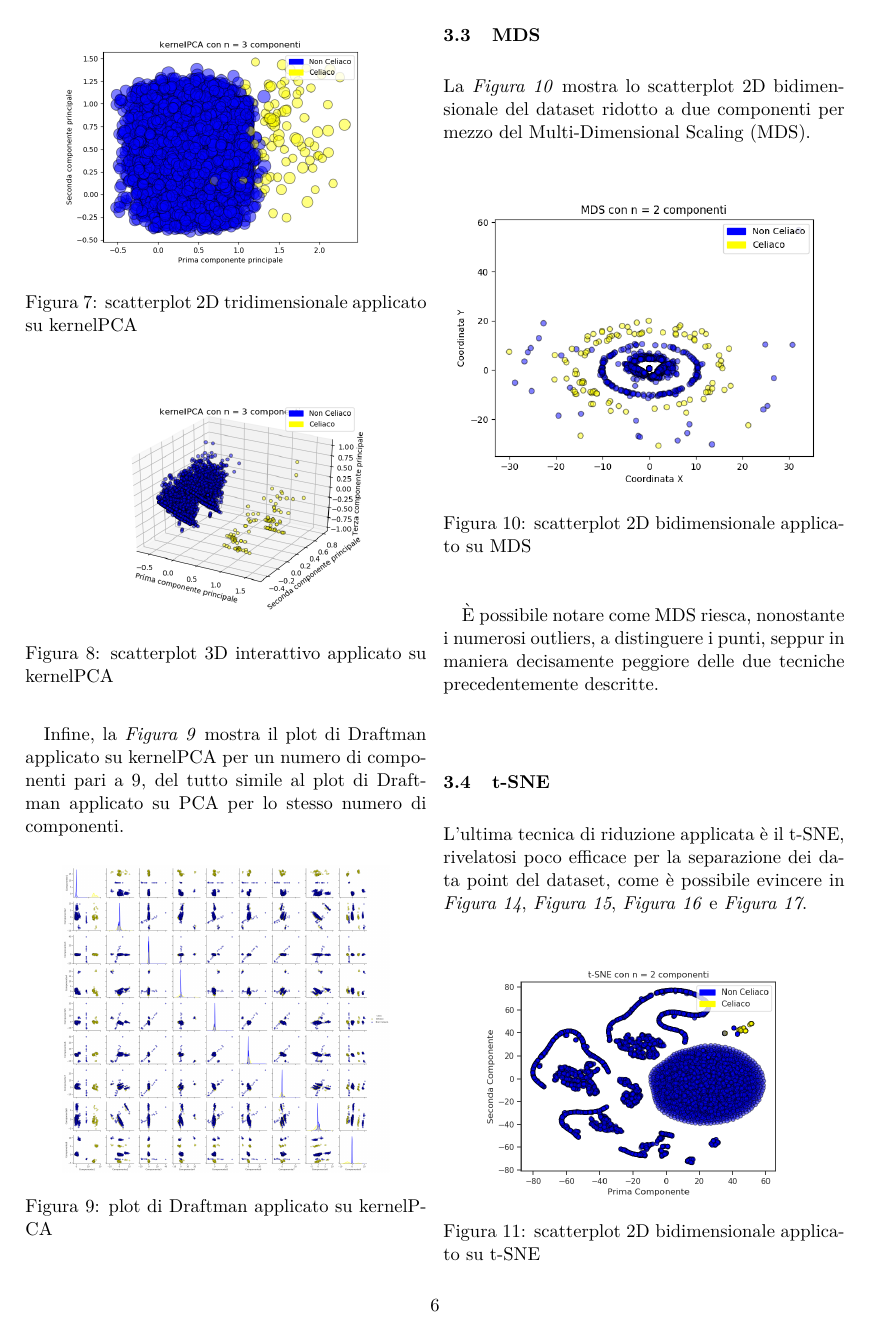
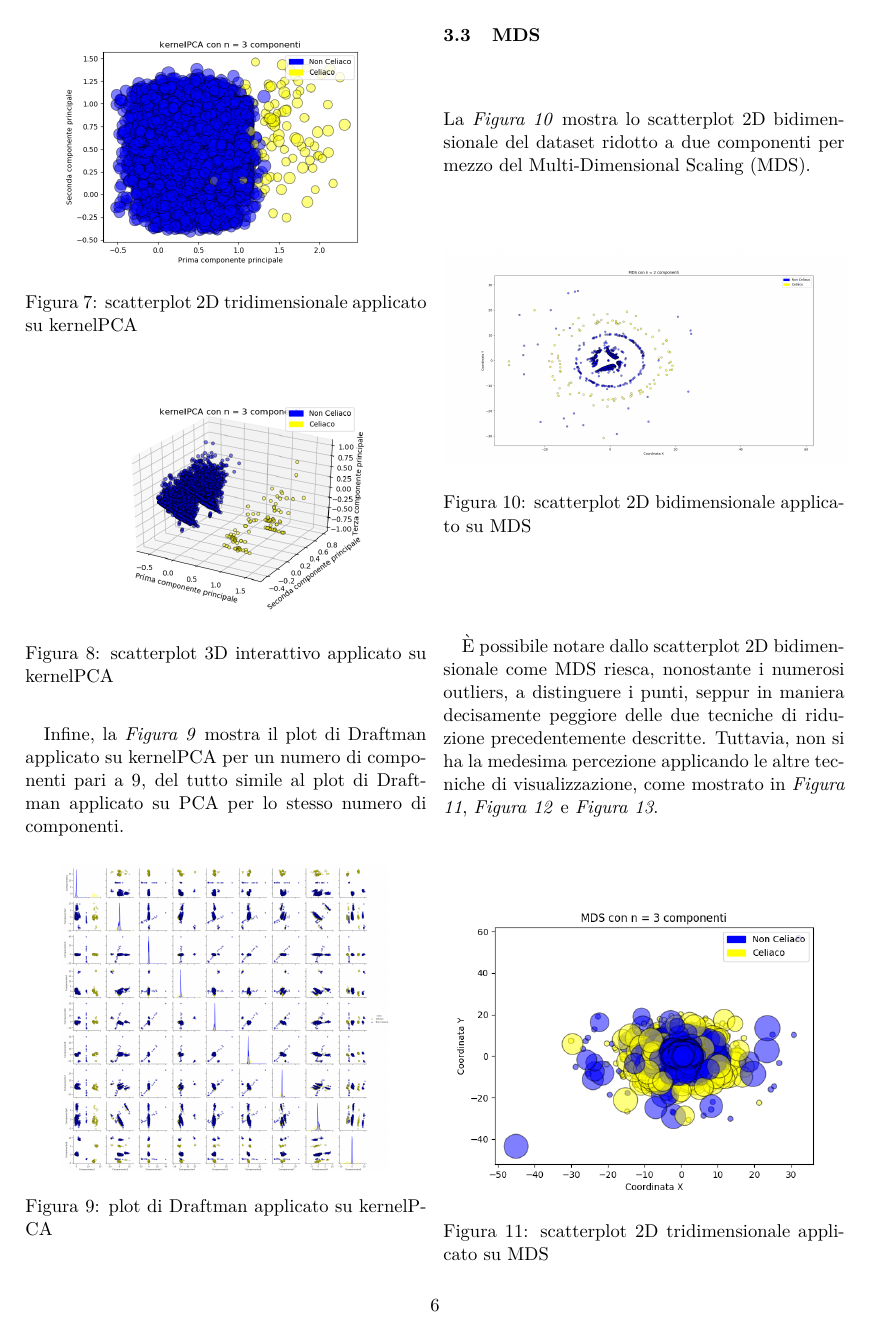
Before and after one commit to dariocurr/mde_project, a LaTeX paper (Articolo/articolo.tex): page 6 of 9 before the commit and page 6 of 10 after it. Compiled offline with pdfLaTeX.

Commit message:
Add files via upload

```diff
--- a/Articolo/articolo.tex
+++ b/Articolo/articolo.tex
@@ -265,8 +265,11 @@ L'uso della divergenza di Kullback-Leibler come funzione obiettivo consente di a
 		\caption{scatterplot 2D bidimensionale applicato su MDS}
 	\end{figure}
 
-	È possibile notare come MDS riesca, nonostante i numerosi outliers, a distinguere i punti, seppur in maniera decisamente peggiore delle due tecniche precedentemente descritte.
+	È possibile notare dallo scatterplot 2D bidimensionale come MDS riesca, nonostante i numerosi outliers, a distinguere i punti, seppur in maniera decisamente peggiore delle due tecniche di riduzione precedentemente descritte. Tuttavia, non si ha la medesima percezione applicando le altre tecniche di visualizzazione, come mostrato in \emph{Figura 11}, \emph{Figura 12} e \emph{Figura 13}.
 
-	\subsection{t-SNE}
+	\begin{figure}[H]
+		\centering
+		\includegraphics[width=0.5\textwidth]{img/MDS_2Dnc3.png}
+		\caption{scatterplot 2D tridimensionale applicato su MDS}
+	\end{figure}
 
-	L'ultima tecnica di riduzione applicata è il t-SNE, rivelatosi poco efficace per la separazione dei data point del dataset, come è possibile evincere in \emph{Figura 14}, \emph{Figura 15}, \emph{Figura 16} e \emph{Figura 17}.
@@ -272,0 +280 @@ L'uso della divergenza di Kullback-Leibler come funzione obiettivo consente di a
+	\end{figure}
```
Also changed, not shown: Articolo/img/MDS_2Dnc2.png, Articolo/img/pazientiFiltrati.png, Articolo/articolo.tex (14 more changed lines), 1 other file.
